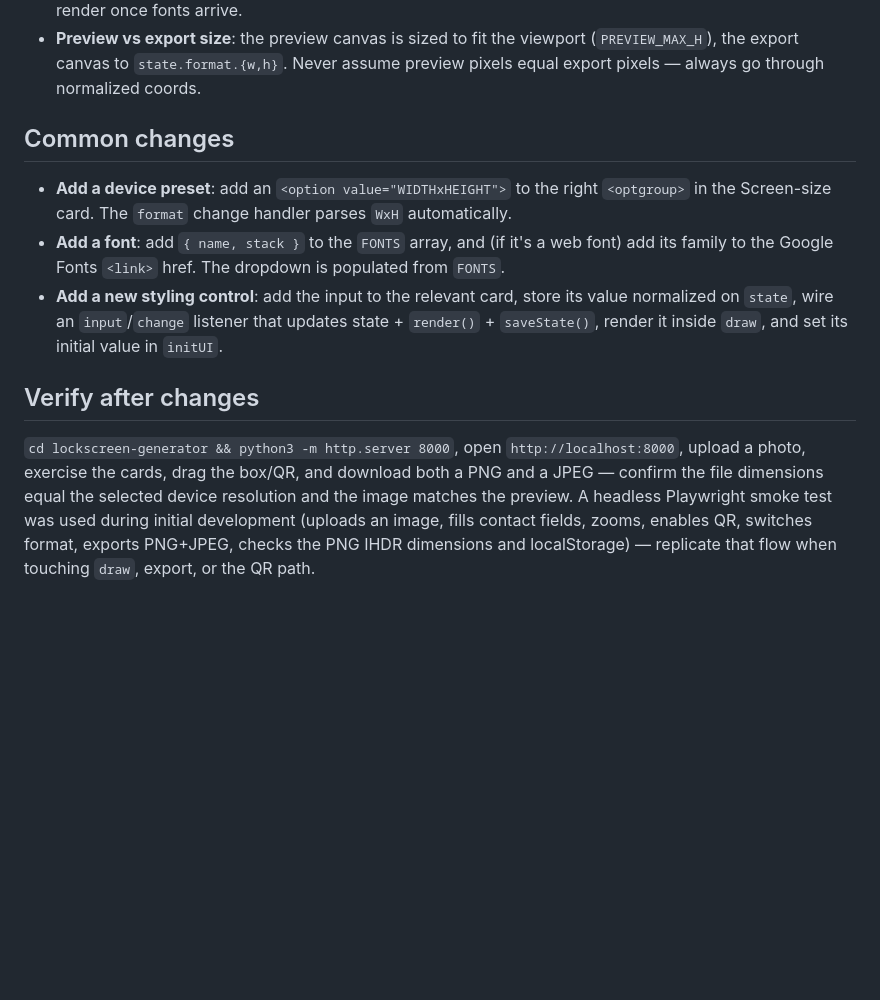
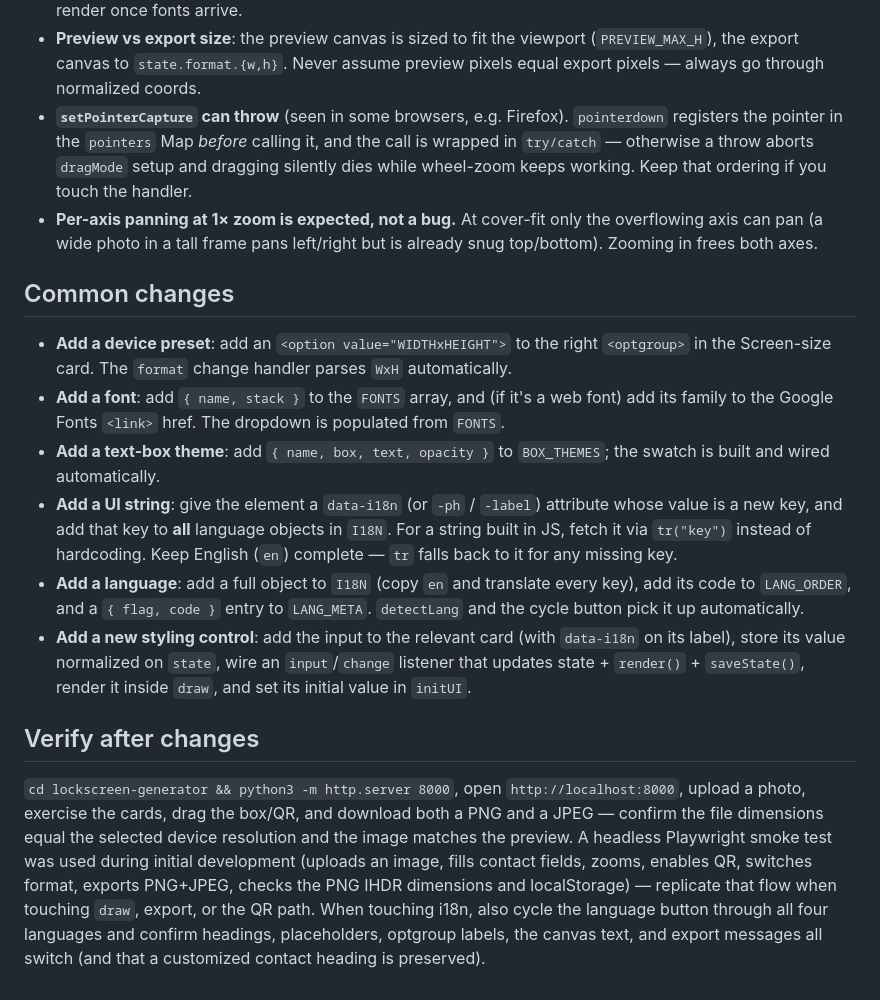
Before and after one commit to thorsheim/lockscreen-generator, a Markdown page: CLAUDE.md, the part around one of its changes. Rendered like a GitHub page; blank space fills up the shorter version.

```diff
--- a/CLAUDE.md
+++ b/CLAUDE.md
@@ -86,6 +106,13 @@ the photo.
 - **Preview vs export size**: the preview canvas is sized to fit the viewport
   (`PREVIEW_MAX_H`), the export canvas to `state.format.{w,h}`. Never assume preview pixels
   equal export pixels — always go through normalized coords.
+- **`setPointerCapture` can throw** (seen in some browsers, e.g. Firefox). `pointerdown`
+  registers the pointer in the `pointers` Map *before* calling it, and the call is wrapped
+  in `try/catch` — otherwise a throw aborts `dragMode` setup and dragging silently dies
+  while wheel-zoom keeps working. Keep that ordering if you touch the handler.
+- **Per-axis panning at 1× zoom is expected, not a bug.** At cover-fit only the overflowing
+  axis can pan (a wide photo in a tall frame pans left/right but is already snug top/bottom).
+  Zooming in frees both axes.
 
 ## Common changes
 
@@ -93,10 +120,19 @@ the photo.
   in the Screen-size card. The `format` change handler parses `WxH` automatically.
 - **Add a font**: add `{ name, stack }` to the `FONTS` array, and (if it's a web font) add
   its family to the Google Fonts `<link>` href. The dropdown is populated from `FONTS`.
-- **Add a new styling control**: add the input to the relevant card, store its value
-  normalized on `state`, wire an `input`/`change` listener that updates state +
-  `render()` + `saveState()`, render it inside `draw`, and set its initial value in
-  `initUI`.
+- **Add a text-box theme**: add `{ name, box, text, opacity }` to `BOX_THEMES`; the swatch
+  is built and wired automatically.
+- **Add a UI string**: give the element a `data-i18n` (or `-ph` / `-label`) attribute whose
+  value is a new key, and add that key to **all** language objects in `I18N`. For a string
+  built in JS, fetch it via `tr("key")` instead of hardcoding. Keep English (`en`) complete
+  — `tr` falls back to it for any missing key.
+- **Add a language**: add a full object to `I18N` (copy `en` and translate every key), add
+  its code to `LANG_ORDER`, and a `{ flag, code }` entry to `LANG_META`. `detectLang` and
+  the cycle button pick it up automatically.
+- **Add a new styling control**: add the input to the relevant card (with `data-i18n` on its
+  label), store its value normalized on `state`, wire an `input`/`change` listener that
+  updates state + `render()` + `saveState()`, render it inside `draw`, and set its initial
+  value in `initUI`.
 
 ## Verify after changes
 
@@ -106,4 +142,6 @@ confirm the file dimensions equal the selected device resolution and the image m
 preview. A headless Playwright smoke test was used during initial development (uploads an
 image, fills contact fields, zooms, enables QR, switches format, exports PNG+JPEG, checks
 the PNG IHDR dimensions and localStorage) — replicate that flow when touching `draw`,
-export, or the QR path.
+export, or the QR path. When touching i18n, also cycle the language button through all four
+languages and confirm headings, placeholders, optgroup labels, the canvas text, and export
+messages all switch (and that a customized contact heading is preserved).
```
Also changed, not shown: other parts of CLAUDE.md (+33 -13 lines).
